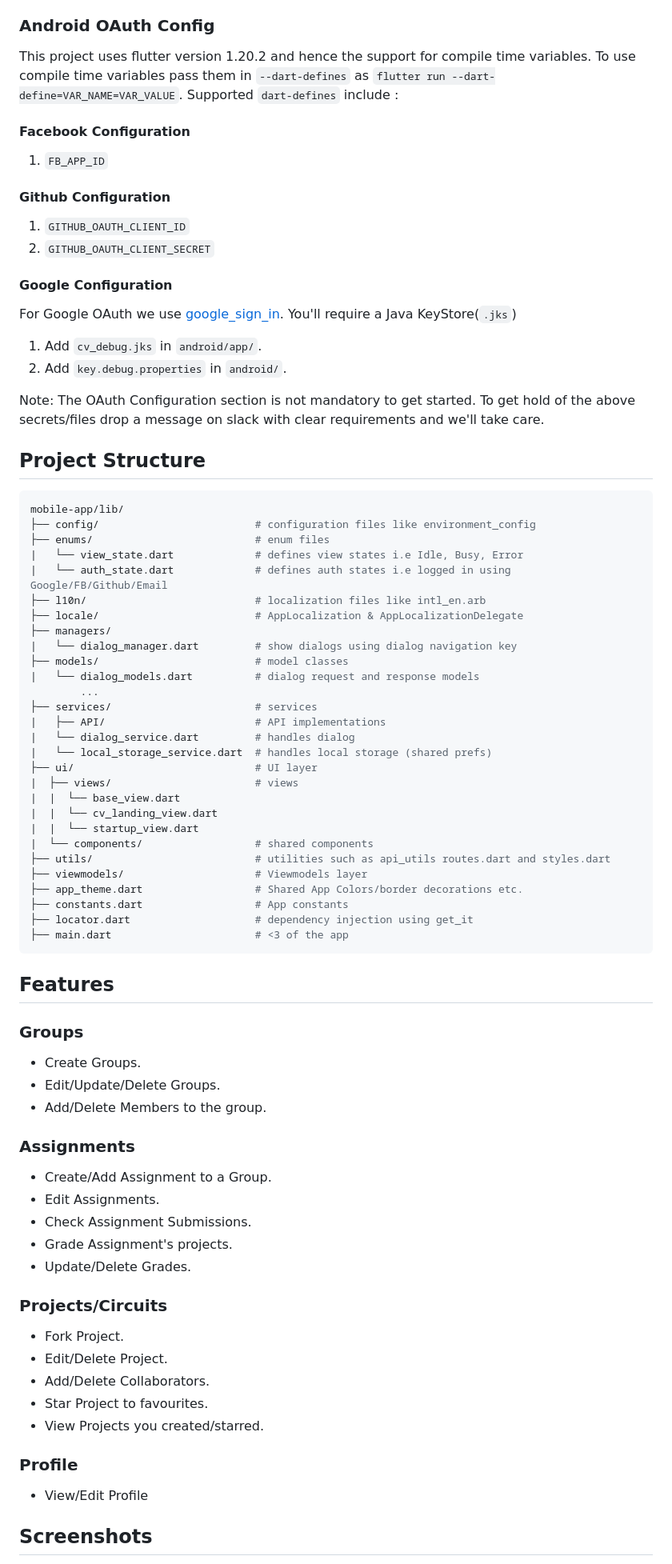
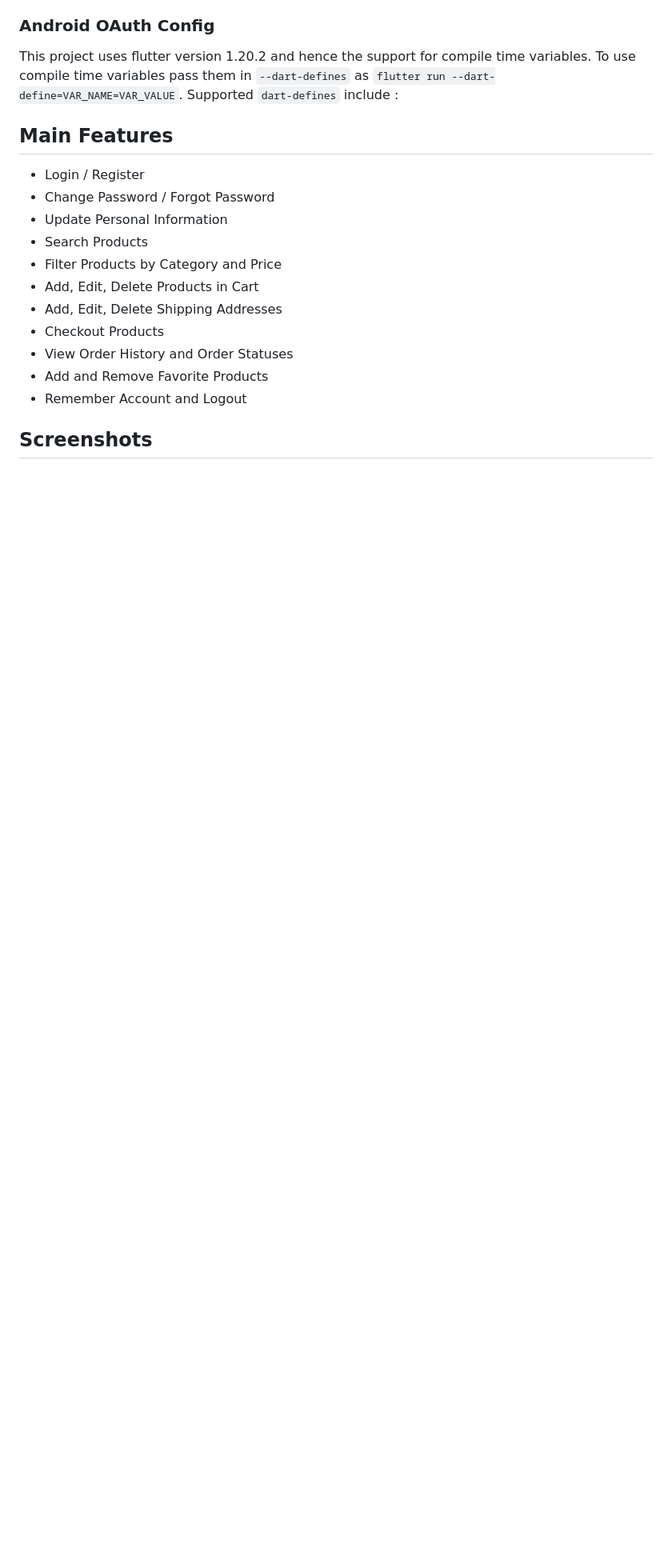
Before and after one commit to Tanh2003/App_TechPhone_Flutter, a Markdown page: README.md, the part around the change printed below. Shown: that part at 80% size. Rendered like a GitHub page; blank space fills up the shorter version.

````diff
--- a/README.md
+++ b/README.md
@@ -41,83 +35,17 @@ Make sure you have a connected Android/iOS device/simulator and run the followin
 
 This project uses flutter version 1.20.2 and hence the support for compile time variables. To use compile time variables pass them in `--dart-defines` as `flutter run --dart-define=VAR_NAME=VAR_VALUE`. Supported `dart-defines` include :
 
-#### Facebook Configuration
 
-1. `FB_APP_ID`
-
-#### Github Configuration
-
-1. `GITHUB_OAUTH_CLIENT_ID`
-2. `GITHUB_OAUTH_CLIENT_SECRET`
-
-#### Google Configuration
-
-For Google OAuth we use [google_sign_in](https://pub.dev/packages/google_sign_in). You'll require a Java KeyStore(`.jks`)
-
-1. Add `cv_debug.jks` in `android/app/`.
-2. Add `key.debug.properties` in `android/`.
-
-Note: The OAuth Configuration section is not mandatory to get started. To get hold of the above secrets/files drop a message on slack with clear requirements and we'll take care.
-
-## Project Structure
-
-```bash
-mobile-app/lib/
-├── config/                         # configuration files like environment_config
-├── enums/                          # enum files
-|   └── view_state.dart             # defines view states i.e Idle, Busy, Error
-|   └── auth_state.dart             # defines auth states i.e logged in using Google/FB/Github/Email
-├── l10n/                           # localization files like intl_en.arb
-├── locale/                         # AppLocalization & AppLocalizationDelegate
-├── managers/
-|   └── dialog_manager.dart         # show dialogs using dialog navigation key
-├── models/                         # model classes
-|   └── dialog_models.dart          # dialog request and response models
-        ...
-├── services/                       # services
-|   ├── API/                        # API implementations
-|   └── dialog_service.dart         # handles dialog
-|   └── local_storage_service.dart  # handles local storage (shared prefs)
-├── ui/                             # UI layer
-|  ├── views/                       # views
-|  |  └── base_view.dart
-|  |  └── cv_landing_view.dart
-|  |  └── startup_view.dart
-|  └── components/                  # shared components
-├── utils/                          # utilities such as api_utils routes.dart and styles.dart
-├── viewmodels/                     # Viewmodels layer
-├── app_theme.dart                  # Shared App Colors/border decorations etc.
-├── constants.dart                  # App constants
-├── locator.dart                    # dependency injection using get_it
-├── main.dart                       # <3 of the app
-```
-
-## Features
-
-### Groups
-
-- Create Groups.
-- Edit/Update/Delete Groups.
-- Add/Delete Members to the group.
-
-### Assignments
-
-- Create/Add Assignment to a Group.
-- Edit Assignments.
-- Check Assignment Submissions.
-- Grade Assignment's projects.
-- Update/Delete Grades.
-
-### Projects/Circuits
-
-- Fork Project.
-- Edit/Delete Project.
-- Add/Delete Collaborators.
-- Star Project to favourites.
-- View Projects you created/starred.
-
-### Profile
-
-- View/Edit Profile
-
+## Main Features
+- Login / Register
+- Change Password / Forgot Password
+- Update Personal Information
+- Search Products
+- Filter Products by Category and Price
+- Add, Edit, Delete Products in Cart
+- Add, Edit, Delete Shipping Addresses
+- Checkout Products
+- View Order History and Order Statuses
+- Add and Remove Favorite Products
+- Remember Account and Logout
 ## Screenshots
````
Also changed, not shown: other parts of README.md (+2 -27 lines).
